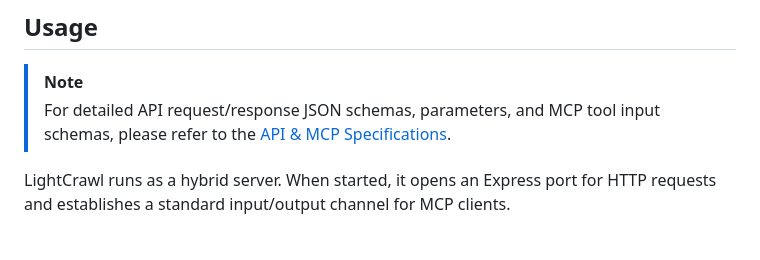
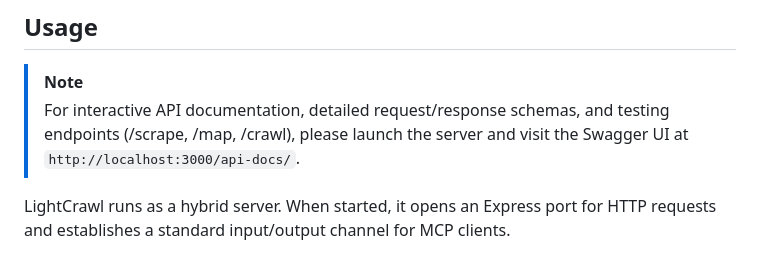
Before and after one commit to yosuke1024/LightCrawl, a Markdown page: README.md, the part around the change. GitHub-like rendering.

Commit message:
docs: update README.md to point to Swagger UI instead of gitignored specifications file

```diff
--- a/README.md
+++ b/README.md
@@ -88,7 +88,7 @@ When AI agents or local tools need to scrape unknown, untrusted web pages, direc
 ## Usage
 
 > [!NOTE]
-> For detailed API request/response JSON schemas, parameters, and MCP tool input schemas, please refer to the [API & MCP Specifications](docs/current/api_and_mcp_specifications.md).
+> For interactive API documentation, detailed request/response schemas, and testing endpoints (/scrape, /map, /crawl), please launch the server and visit the Swagger UI at `http://localhost:3000/api-docs/`.
 
 LightCrawl runs as a hybrid server. When started, it opens an Express port for HTTP requests and establishes a standard input/output channel for MCP clients.
 
```
